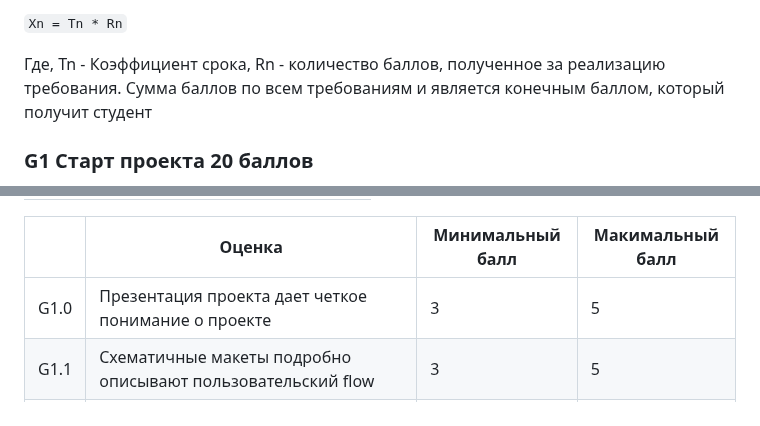
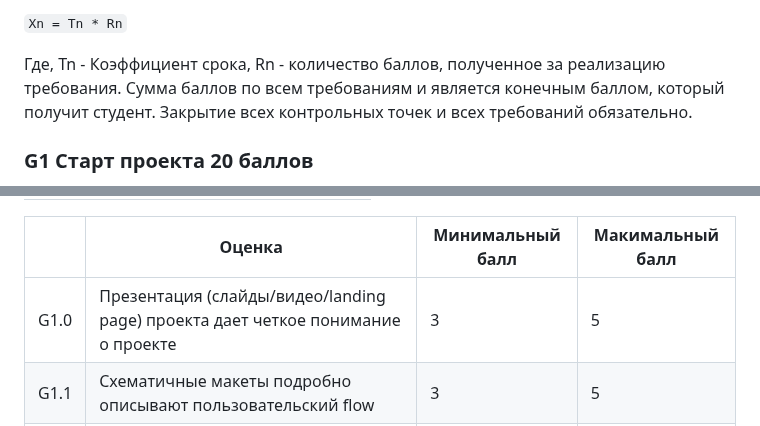
Before and after one commit to stepancar-web-programming/readme, a Markdown page: PROJECT.md, 2 parts joined by grey strips. Rendered like a GitHub page.

Commit message:
fix(*): fix added description

```diff
--- a/PROJECT.md
+++ b/PROJECT.md
@@ -96,7 +96,8 @@
 `Xn = Tn * Rn`
 
 Где, Tn - Коэффициент срока, Rn - количество баллов, полученное за реализацию требования.
-Сумма баллов по всем требованиям и является конечным баллом, который получит студент
+Сумма баллов по всем требованиям и является конечным баллом, который получит студент.
+Закрытие всех контрольных точек и всех требований обязательно.
 
 ### G1 Старт проекта 20 баллов
 
@@ -132,7 +133,7 @@ https://github.com/stepancar-web-programming/readme/blob/master/projects.json
 
 |  | Оценка | Минимальный балл | Макимальный балл |
 |--|--------|------------------|------------------|
-|G1.0| Презентация проекта дает четкое понимание о проекте | 3             | 5                |
+|G1.0| Презентация (слайды/видео/landing page) проекта дает четкое понимание о проекте | 3             | 5                |
 |G1.1| Схематичные макеты подробно описывают пользовательский flow | 3             | 5                |
 |G1.2| Схема содержит подробную информацию о потоке данных в приложении | 3             | 5                |
 |G1.3| Произведено краткосрочное планирование. есть план работ на ближайшие 2 недели, задачи заведены, назначены ответственные, у задач есть четкое описание, DOD | 3             | 5                |
```
Also changed, not shown: other parts of PROJECT.md (+1 -1 lines).
